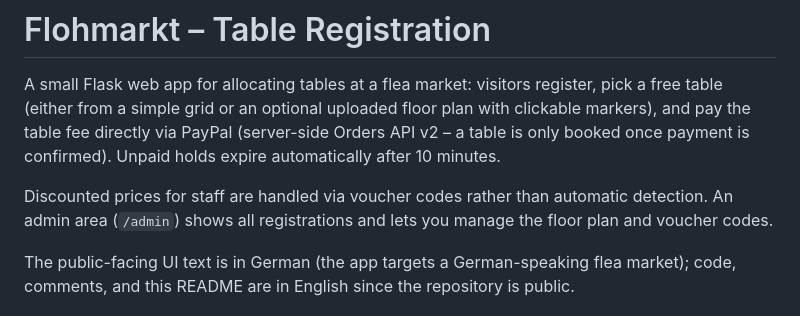
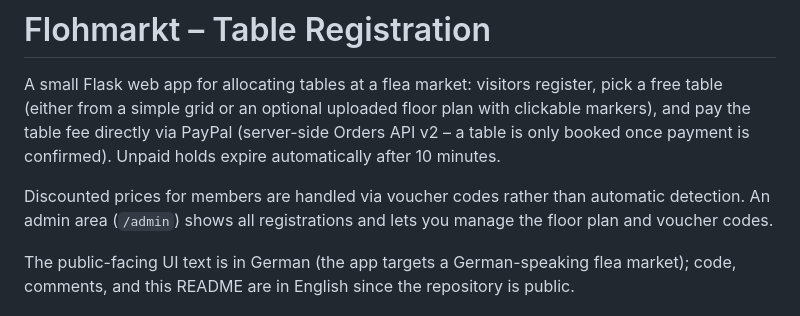
Before and after one commit to drag0n141/flohmarkt, a Markdown page: README.md, the part around the change. GitHub-like rendering.

Commit message:
Rename staff discount -> member discount in README

```diff
--- a/README.md
+++ b/README.md
@@ -6,7 +6,7 @@ uploaded floor plan with clickable markers), and pay the table fee directly
 via PayPal (server-side Orders API v2 – a table is only booked once payment
 is confirmed). Unpaid holds expire automatically after 10 minutes.
 
-Discounted prices for staff are handled via voucher codes rather than
+Discounted prices for members are handled via voucher codes rather than
 automatic detection. An admin area (`/admin`) shows all registrations and
 lets you manage the floor plan and voucher codes.
 
```
